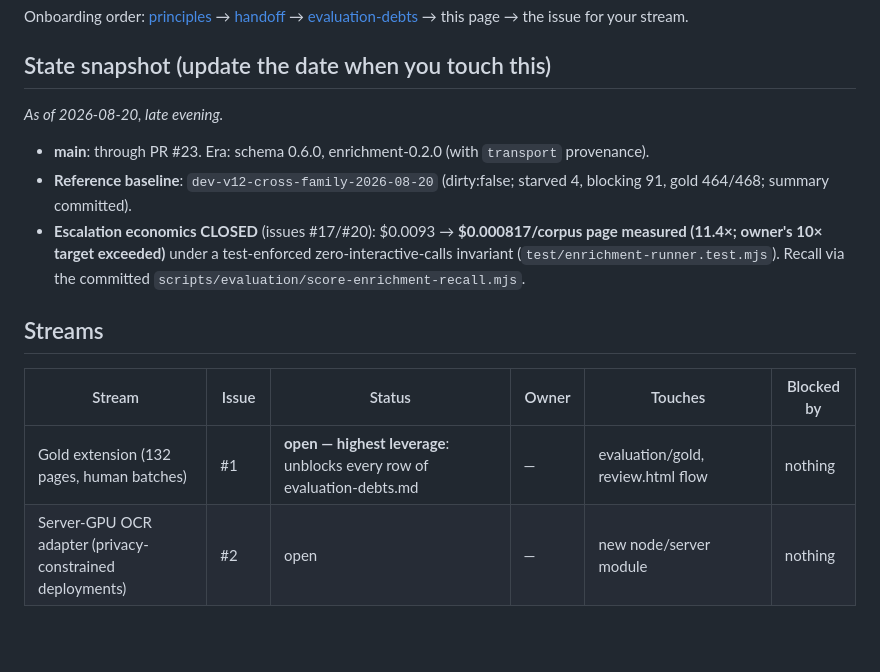
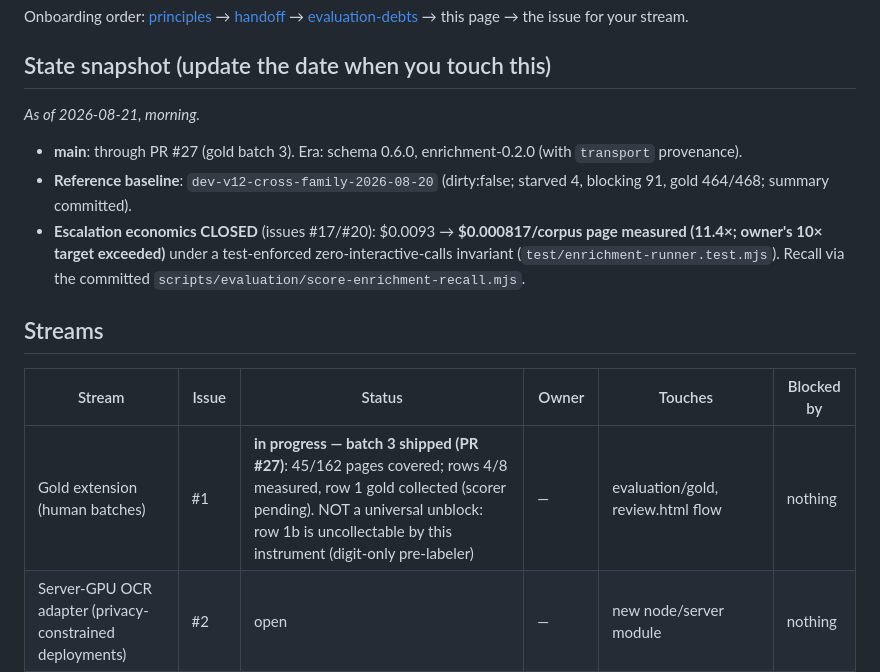
Before and after one commit to oneryalcin/pagespatial, a Markdown page: docs/workstreams.md, the part around the change. Rendered like a GitHub page; blank space fills up the shorter version.

Commit message:
Board: batch 3 shipped; correct the '#1 unblocks every row' claim
PR #27 landed gold batch 3 but skipped the board row. Row 1b is
structurally uncollectable by the current pre-labeler (digit-only
proposals), so #1 does not unblock it.

Claude-Session: https://claude.ai/code/session_01RZo47xJSQRFih1MC7qbzHy

```diff
--- a/docs/workstreams.md
+++ b/docs/workstreams.md
@@ -12,10 +12,10 @@ Onboarding order: [principles](principles.md) →
 
 ## State snapshot (update the date when you touch this)
 
-*As of 2026-08-20, late evening.*
+*As of 2026-08-21, morning.*
 
-- **main**: through PR #23. Era: schema 0.6.0, enrichment-0.2.0 (with
-  `transport` provenance).
+- **main**: through PR #27 (gold batch 3). Era: schema 0.6.0,
+  enrichment-0.2.0 (with `transport` provenance).
 - **Reference baseline**: `dev-v12-cross-family-2026-08-20` (dirty:false;
   starved 4, blocking 91, gold 464/468; summary committed).
 - **Escalation economics CLOSED** (issues #17/#20): $0.0093 →
@@ -28,7 +28,7 @@ Onboarding order: [principles](principles.md) →
 
 | Stream | Issue | Status | Owner | Touches | Blocked by |
 |---|---|---|---|---|---|
-| Gold extension (132 pages, human batches) | #1 | **open — highest leverage**: unblocks every row of evaluation-debts.md | — | evaluation/gold, review.html flow | nothing |
+| Gold extension (human batches) | #1 | **in progress — batch 3 shipped (PR #27)**: 45/162 pages covered; rows 4/8 measured, row 1 gold collected (scorer pending). NOT a universal unblock: row 1b is uncollectable by this instrument (digit-only pre-labeler) | — | evaluation/gold, review.html flow | nothing |
 | Server-GPU OCR adapter (privacy-constrained deployments) | #2 | open | — | new node/server module | nothing |
 | Index ingestion spec (consumption contract) | #21 | open — design doc only | — | docs/ | nothing |
 | Recovery tile budget (cost bound) | #13 | open — small, well-specified; good first task | — | src/browser/region-recovery.ts, tuning | nothing |
```
